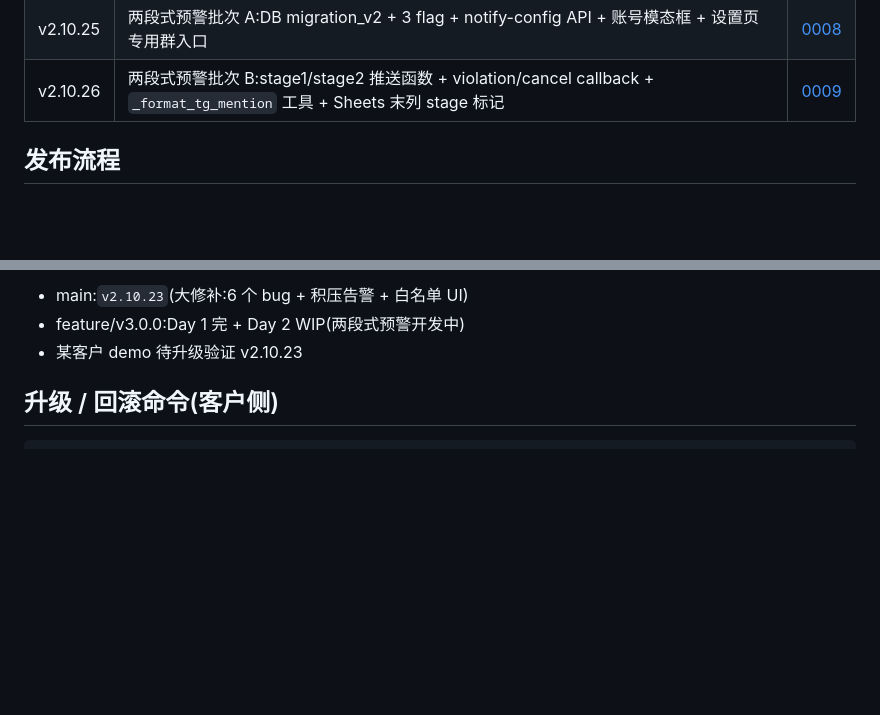
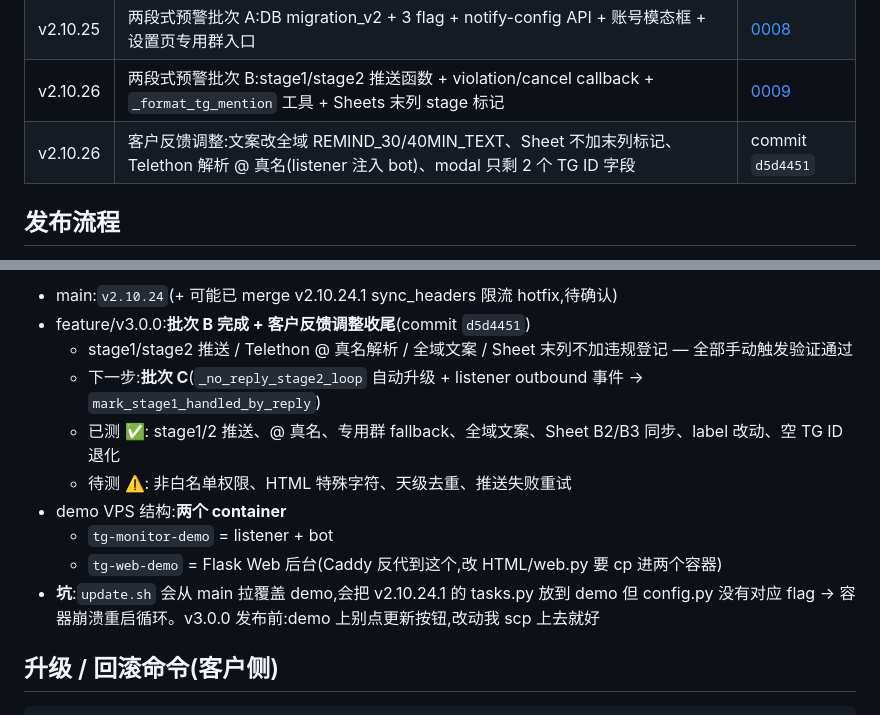
Before and after one commit to yifan1119/tg-monitor-template, a Markdown page: CLAUDE.md, 2 parts joined by grey strips. GitHub-like rendering; blank space fills up the shorter version.

Commit message:
docs(CLAUDE.md): 更新 v3.0.0 批次 B 完成状态 + demo 双容器结构 + update.sh 踩坑
- 决策表新增客户反馈调整记录(commit d5d4451)
- 当前状态更新到 2026-04-22,列出批次 C 还要做的
- 补记 demo VPS 有 tg-monitor-demo + tg-web-demo 两个容器
  (改 HTML/web.py 要 cp 到两个容器内)
- 记一下坑:update.sh 会从 main 覆盖 demo,v2.10.24.1 的 tasks.py
  跟 v3.0.0 config.py 不兼容会崩溃循环,v3.0.0 发布前别点更新按钮

Co-Authored-By: Claude Opus 4.7 (1M context) <noreply@anthropic.com>

```diff
--- a/CLAUDE.md
+++ b/CLAUDE.md
@@ -91,6 +91,7 @@ commit message 里明确标出「影响文档」:
 | v2.10.24 | `update.sh` orphan cleanup 放宽 + 容器缺失检测(修升级撞冲突) | [0007](docs/adr/0007-v2.10.24-update-sh-robust-container-recreate.md) |
 | v2.10.25 | 两段式预警批次 A:DB migration_v2 + 3 flag + notify-config API + 账号模态框 + 设置页专用群入口 | [0008](docs/adr/0008-v2.10.25-two-stage-data-layer-ui.md) |
 | v2.10.26 | 两段式预警批次 B:stage1/stage2 推送函数 + violation/cancel callback + `_format_tg_mention` 工具 + Sheets 末列 stage 标记 | [0009](docs/adr/0009-v2.10.26-two-stage-push-callback.md) |
+| v2.10.26 | 客户反馈调整:文案改全域 REMIND_30/40MIN_TEXT、Sheet 不加末列标记、Telethon 解析 @ 真名(listener 注入 bot)、modal 只剩 2 个 TG ID 字段 | commit `d5d4451` |
 
 ## 发布流程
 
@@ -111,7 +112,14 @@ commit message 里明确标出「影响文档」:
 
-- main:`v2.10.23`(大修补:6 个 bug + 积压告警 + 白名单 UI)
-- feature/v3.0.0:Day 1 完 + Day 2 WIP(两段式预警开发中)
-- 某客户 demo 待升级验证 v2.10.23
+- main:`v2.10.24`(+ 可能已 merge v2.10.24.1 sync_headers 限流 hotfix,待确认)
+- feature/v3.0.0:**批次 B 完成 + 客户反馈调整收尾**(commit `d5d4451`)
+  - stage1/stage2 推送 / Telethon @ 真名解析 / 全域文案 / Sheet 末列不加违规登记 — 全部手动触发验证通过
+  - 下一步:**批次 C**(`_no_reply_stage2_loop` 自动升级 + listener outbound 事件 → `mark_stage1_handled_by_reply`)
+  - 已测 ✅: stage1/2 推送、@ 真名、专用群 fallback、全域文案、Sheet B2/B3 同步、label 改动、空 TG ID 退化
+  - 待测 ⚠️: 非白名单权限、HTML 特殊字符、天级去重、推送失败重试
+- demo VPS 结构:**两个 container**
+  - `tg-monitor-demo` = listener + bot
+  - `tg-web-demo` = Flask Web 后台(Caddy 反代到这个,改 HTML/web.py 要 cp 进两个容器)
+- **坑**:`update.sh` 会从 main 拉覆盖 demo,会把 v2.10.24.1 的 tasks.py 放到 demo 但 config.py 没有对应 flag → 容器崩溃重启循环。v3.0.0 发布前:demo 上别点更新按钮,改动我 scp 上去就好
 
 ## 升级 / 回滚命令(客户侧)
 
```
Also changed, not shown: other parts of CLAUDE.md (+1 -1 lines).
